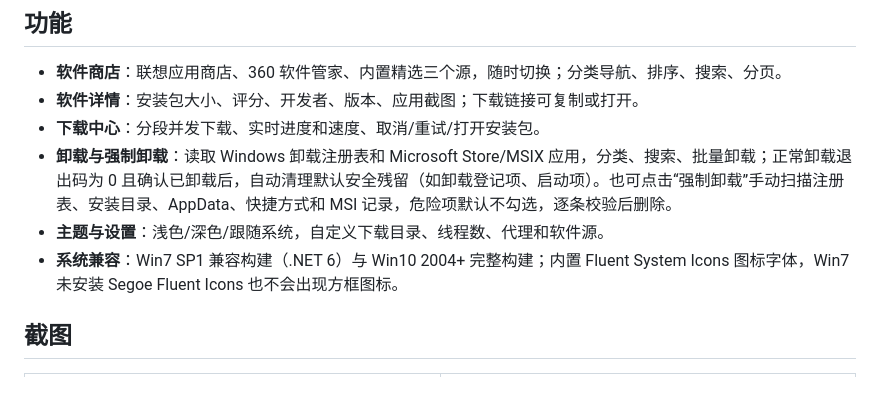
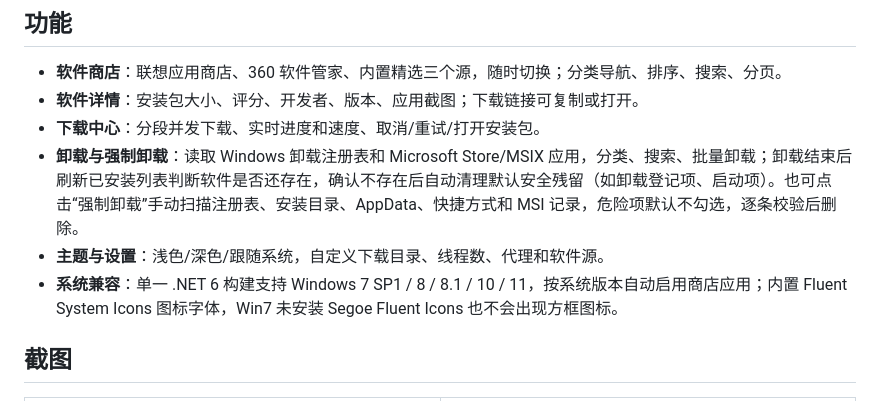
Before and after one commit to daijunhaoMinecraft/WinAppsManager, a Markdown page: README.md, the part around one of its changes. Rendered like a GitHub page.

```diff
--- a/README.md
+++ b/README.md
@@ -9,9 +9,9 @@ Windows 软件管理器：像应用商店一样查找、下载和卸载 Windows
 - **软件商店**：联想应用商店、360 软件管家、内置精选三个源，随时切换；分类导航、排序、搜索、分页。
 - **软件详情**：安装包大小、评分、开发者、版本、应用截图；下载链接可复制或打开。
 - **下载中心**：分段并发下载、实时进度和速度、取消/重试/打开安装包。
-- **卸载与强制卸载**：读取 Windows 卸载注册表和 Microsoft Store/MSIX 应用，分类、搜索、批量卸载；正常卸载退出码为 0 且确认已卸载后，自动清理默认安全残留（如卸载登记项、启动项）。也可点击“强制卸载”手动扫描注册表、安装目录、AppData、快捷方式和 MSI 记录，危险项默认不勾选，逐条校验后删除。
+- **卸载与强制卸载**：读取 Windows 卸载注册表和 Microsoft Store/MSIX 应用，分类、搜索、批量卸载；卸载结束后刷新已安装列表判断软件是否还存在，确认不存在后自动清理默认安全残留（如卸载登记项、启动项）。也可点击“强制卸载”手动扫描注册表、安装目录、AppData、快捷方式和 MSI 记录，危险项默认不勾选，逐条校验后删除。
 - **主题与设置**：浅色/深色/跟随系统，自定义下载目录、线程数、代理和软件源。
-- **系统兼容**：Win7 SP1 兼容构建（.NET 6）与 Win10 2004+ 完整构建；内置 Fluent System Icons 图标字体，Win7 未安装 Segoe Fluent Icons 也不会出现方框图标。
+- **系统兼容**：单一 .NET 6 构建支持 Windows 7 SP1 / 8 / 8.1 / 10 / 11，按系统版本自动启用商店应用；内置 Fluent System Icons 图标字体，Win7 未安装 Segoe Fluent Icons 也不会出现方框图标。
 
 ## 截图
 
```
Also changed, not shown: other parts of README.md (+10 -10 lines), AGENTS.md (+16 -17 lines), docs/screenshots/14-store-apps.png (added), 12 other files.
